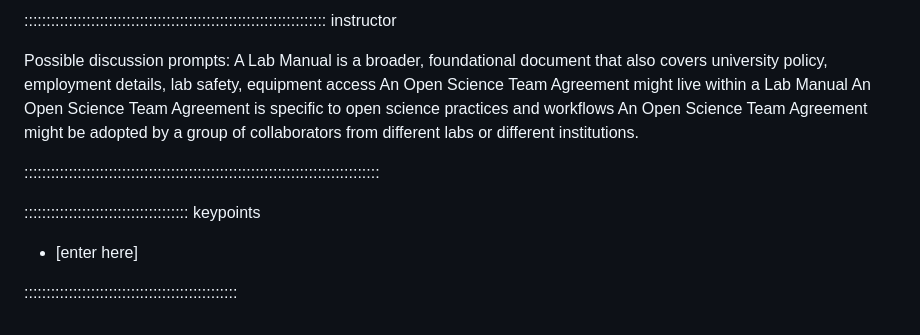
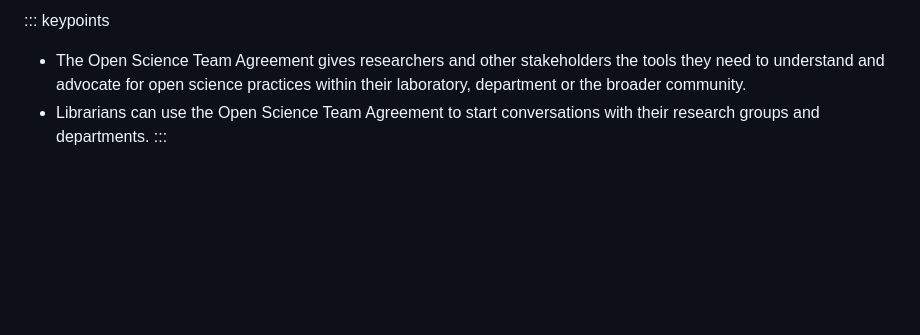
Before and after one commit to ucla-imls-open-sci/TeamAgreements, a Markdown page: episodes/introduction.md, the part around the change printed below. GitHub-like rendering; blank space fills up the shorter version.

```diff
--- a/episodes/introduction.md
+++ b/episodes/introduction.md
@@ -122,18 +131,5 @@ How does a Lab Manual and an Open Science Team Agreement differ?
 
-:::::::::::::::::::::::::::::::::::::::::::::::::::::::::::::::::::: instructor
-
-Possible discussion prompts:
-A Lab Manual is a broader, foundational document that also covers university policy, employment details, lab safety, equipment access
-An Open Science Team Agreement might live within a Lab Manual
-An Open Science Team Agreement is specific to open science practices and workflows
-An Open Science Team Agreement might be adopted by a group of collaborators from different labs or different institutions.
-
-::::::::::::::::::::::::::::::::::::::::::::::::::::::::::::::::::::::::::::::::
-
-::::::::::::::::::::::::::::::::::::: keypoints
-
-- [enter here]
-
-::::::::::::::::::::::::::::::::::::::::::::::::
-
-[r-markdown]: https://rmarkdown.rstudio.com/
+::: keypoints
+- The Open Science Team Agreement gives researchers and other stakeholders the tools they need to understand and advocate for open science practices within their laboratory, department or the broader community.
+- Librarians can use the Open Science Team Agreement to start conversations with their research groups and departments.
+:::
```
Also changed, not shown: other parts of episodes/introduction.md (+85 -76 lines), episodes/fig/team_agreement_page_1.png (added), episodes/fig/team_agreement_page_2.png (added).
